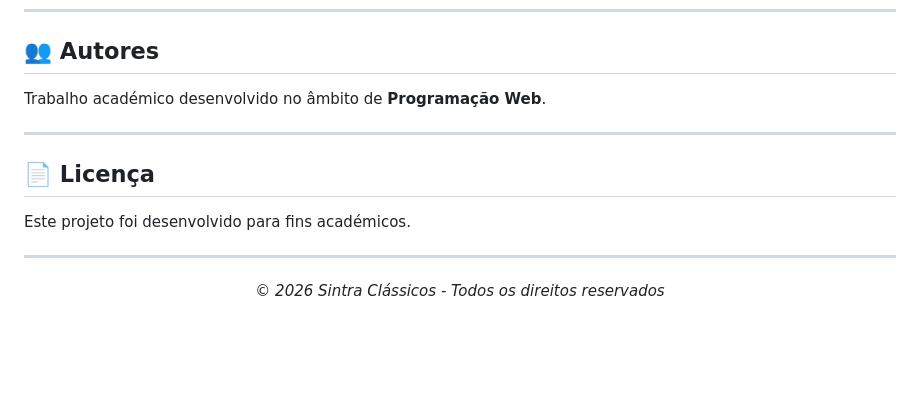
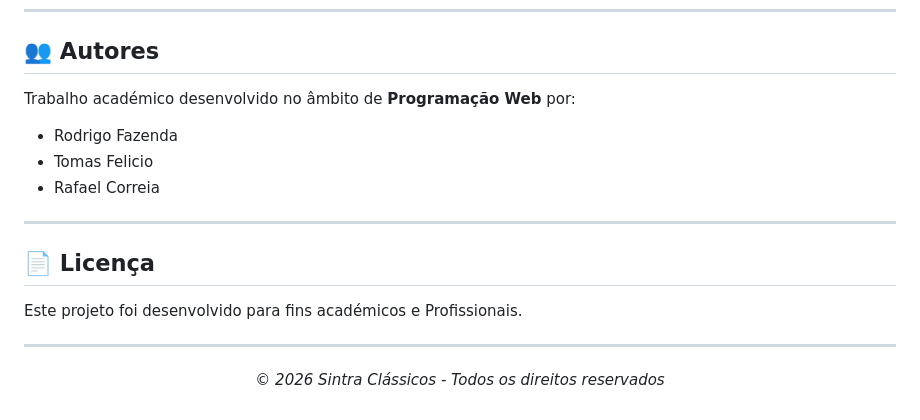
Before and after one commit to fazenda451/Sintraclassicos, a Markdown page: README.md, the part around the change. Drawn GitHub-style; blank space fills up the shorter version.

```diff
--- a/README.md
+++ b/README.md
@@ -313,13 +313,17 @@ Sistema de modal reutilizável através do Bootstrap, utilizado para feedback ao
 
 ## 👥 Autores
 
-Trabalho académico desenvolvido no âmbito de **Programação Web**.
+Trabalho académico desenvolvido no âmbito de **Programação Web** por:
+
+- Rodrigo Fazenda
+- Tomas Felicio
+- Rafael Correia
 
 ---
 
 ## 📄 Licença
 
-Este projeto foi desenvolvido para fins académicos.
+Este projeto foi desenvolvido para fins académicos e Profissionais.
 
 ---
 
```
